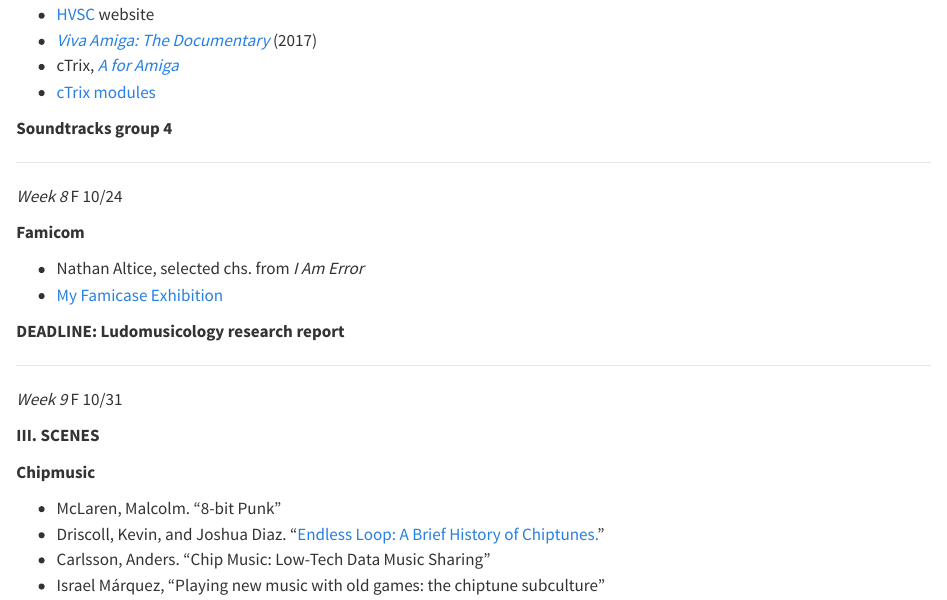
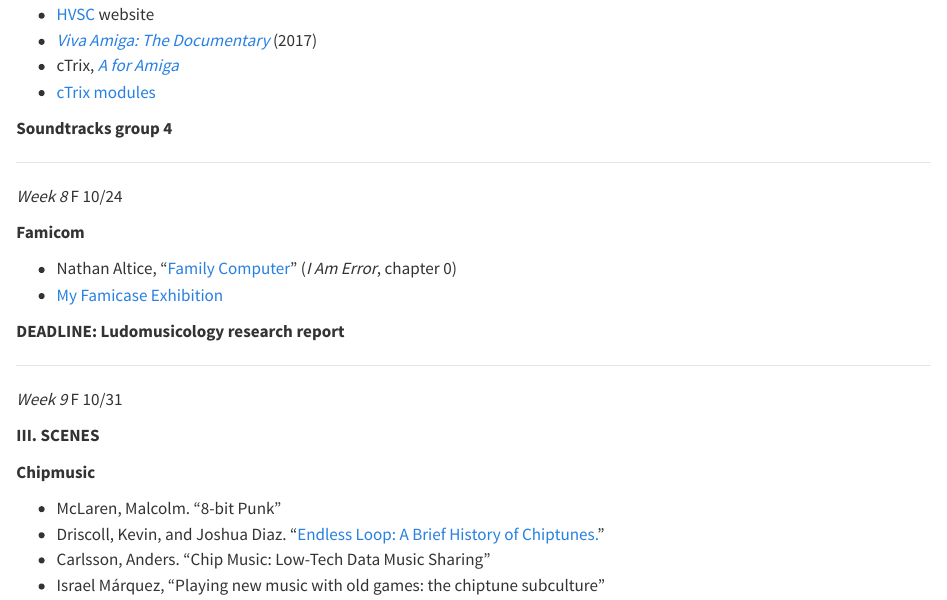
Before and after one commit to mroberts1/fsu-game-studies-fa25, a Quarto document (index.qmd): the page in a window 1100 px wide, from 3530 px down. Rendered offline with R 4.5, knitr and Pandoc in place of Quarto, with nearby package versions.

Commit message:
Added Famicom reading

```diff
--- a/index.qmd
+++ b/index.qmd
@@ -194,7 +194,7 @@
 
 **Famicom**
 
-- Nathan Altice, selected chs. from *I Am Error*
+- Nathan Altice, "[Family Computer](pdf/nathan-altice-famicom-ch0.pdf)" (*I Am Error*, chapter 0)
 - [My Famicase Exhibition](https://famicase.com/archives/index.html)
 
 **DEADLINE: Ludomusicology research report**
```
Also changed, not shown: 5 other files.
